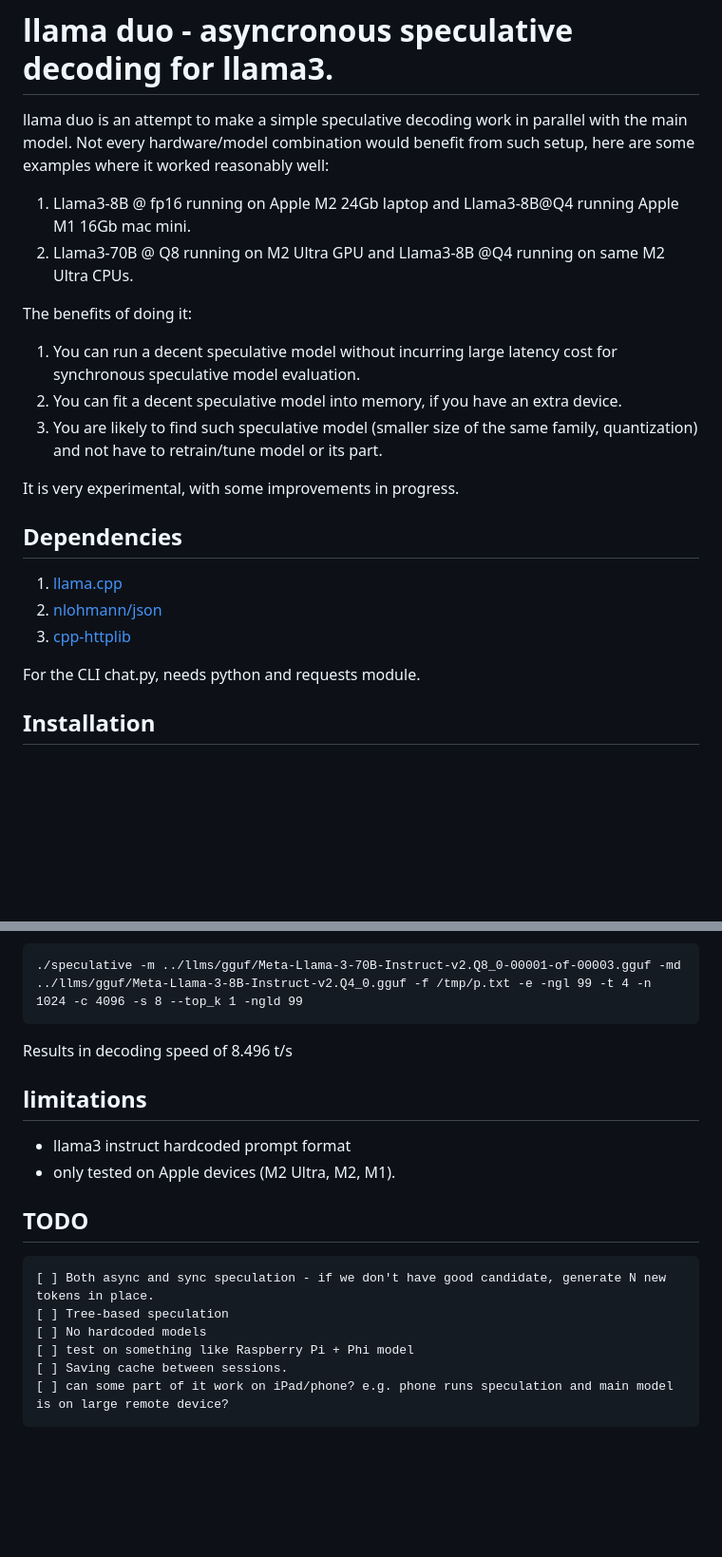
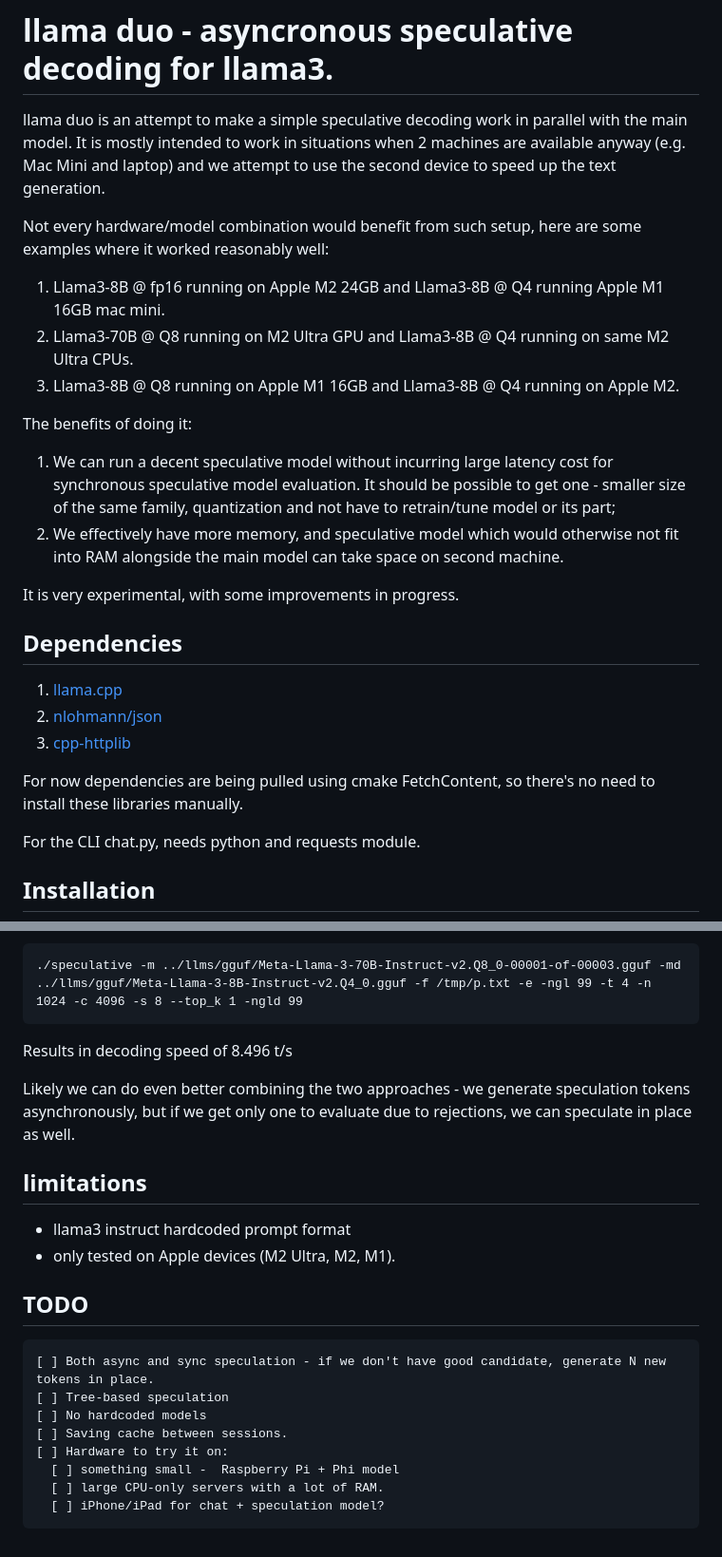
Before and after one commit to okuvshynov/experiments, a Markdown page: llama_duo/README.md, 2 parts joined by grey strips. Shown at 95% size. Drawn GitHub-style; blank space fills up the shorter version.

````diff
--- a/llama_duo/README.md
+++ b/llama_duo/README.md
@@ -1,14 +1,15 @@
 # llama duo - asyncronous speculative decoding for llama3.
 
-llama duo is an attempt to make a simple speculative decoding work in parallel with the main model.
+llama duo is an attempt to make a simple speculative decoding work in parallel with the main model. It is mostly intended to work in situations when 2 machines are available anyway (e.g. Mac Mini and laptop) and we attempt to use the second device to speed up the text generation.
+
 Not every hardware/model combination would benefit from such setup, here are some examples where it worked reasonably well:
-1. Llama3-8B @ fp16 running on Apple M2 24Gb laptop and Llama3-8B@Q4 running Apple M1 16Gb mac mini.
-2. Llama3-70B @ Q8 running on M2 Ultra GPU and Llama3-8B @Q4 running on same M2 Ultra CPUs.
+1. Llama3-8B @ fp16 running on Apple M2 24GB and Llama3-8B @ Q4 running Apple M1 16GB mac mini.
+2. Llama3-70B @ Q8 running on M2 Ultra GPU and Llama3-8B @ Q4 running on same M2 Ultra CPUs.
+3. Llama3-8B @ Q8 running on Apple M1 16GB and Llama3-8B @ Q4 running on Apple M2.
 
 The benefits of doing it:
-1. You can run a decent speculative model without incurring large latency cost for synchronous speculative model evaluation.
-2. You can fit a decent speculative model into memory, if you have an extra device.
-3. You are likely to find such speculative model (smaller size of the same family, quantization) and not have to retrain/tune model or its part.
+1. We can run a decent speculative model without incurring large latency cost for synchronous speculative model evaluation. It should be possible to get one - smaller size of the same family, quantization and not have to retrain/tune model or its part;
+2. We effectively have more memory, and speculative model which would otherwise not fit into RAM alongside the main model can take space on second machine.
 
 It is very experimental, with some improvements in progress.
 
@@ -17,6 +18,8 @@ It is very experimental, with some improvements in progress.
 1. [llama.cpp](https://github.com/ggerganov/llama.cpp)
 2. [nlohmann/json](https://github.com/nlohmann/json)
 3. [cpp-httplib](https://github.com/yhirose/cpp-httplib)
+
+For now dependencies are being pulled using cmake FetchContent, so there's no need to install these libraries manually.
 
 For the CLI chat.py, needs python and requests module.
 
@@ -413,6 +416,9 @@ Illustrate the difference between concurrency and parallelism in python.<|eot_id
 
 Results in decoding speed of 8.496 t/s
 
+Likely we can do even better combining the two approaches - we generate speculation tokens asynchronously, but if we get only one to evaluate due to rejections, we can speculate in place as well.
+
+
 ## limitations
 * llama3 instruct hardcoded prompt format
 * only tested on Apple devices (M2 Ultra, M2, M1).
@@ -423,7 +429,9 @@ Results in decoding speed of 8.496 t/s
 [ ] Both async and sync speculation - if we don't have good candidate, generate N new tokens in place.
 [ ] Tree-based speculation
 [ ] No hardcoded models
-[ ] test on something like Raspberry Pi + Phi model
 [ ] Saving cache between sessions.
-[ ] can some part of it work on iPad/phone? e.g. phone runs speculation and main model is on large remote device?
+[ ] Hardware to try it on:
+  [ ] something small -  Raspberry Pi + Phi model
+  [ ] large CPU-only servers with a lot of RAM.
+  [ ] iPhone/iPad for chat + speculation model?
 ```
````
Also changed, not shown: other parts of llama_duo/README.md (+2 -2 lines).
